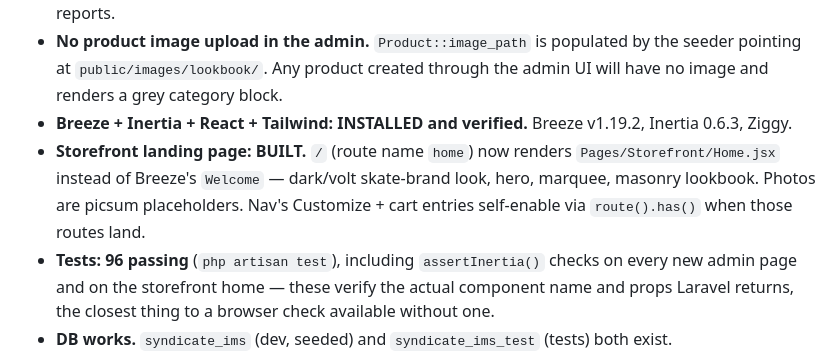
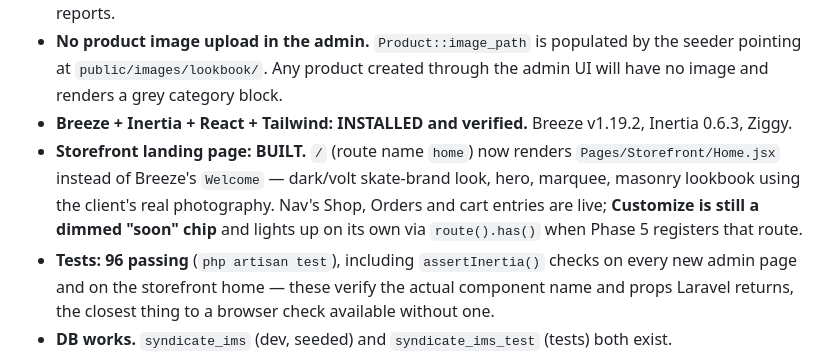
Before and after one commit to nixthephdev/syndicate-ims, a Markdown page: CLAUDE.md, the part around one of its changes. Drawn GitHub-style.

Commit message:
Docs: correct two stale CLAUDE.md claims
The landing-page entry still said lookbook photos were picsum placeholders
(they are the client's real photography) and still described the cart as a
pending route. Only Customize remains a "soon" chip.

Also unpicks a run-on paragraph left by an earlier edit, which had welded
the capstone context onto the end of the branch-addresses note.

Co-Authored-By: Claude Opus 5 <noreply@anthropic.com>

```diff
--- a/CLAUDE.md
+++ b/CLAUDE.md
@@ -11,7 +11,7 @@ This is the only section that goes stale. Everything below it is stable intent.
 - **Not yet built in Phase 3:** SkateboardComponent admin CRUD (only seeded via the seeder, no UI), reports.
 - **No product image upload in the admin.** `Product::image_path` is populated by the seeder pointing at `public/images/lookbook/`. Any product created through the admin UI will have no image and renders a grey category block.
 - **Breeze + Inertia + React + Tailwind: INSTALLED and verified.** Breeze v1.19.2, Inertia 0.6.3, Ziggy.
-- **Storefront landing page: BUILT.** `/` (route name `home`) now renders `Pages/Storefront/Home.jsx` instead of Breeze's `Welcome` — dark/volt skate-brand look, hero, marquee, masonry lookbook. Photos are picsum placeholders. Nav's Customize + cart entries self-enable via `route().has()` when those routes land.
+- **Storefront landing page: BUILT.** `/` (route name `home`) now renders `Pages/Storefront/Home.jsx` instead of Breeze's `Welcome` — dark/volt skate-brand look, hero, marquee, masonry lookbook using the client's real photography. Nav's Shop, Orders and cart entries are live; **Customize is still a dimmed "soon" chip** and lights up on its own via `route().has()` when Phase 5 registers that route.
 - **Tests: 96 passing** (`php artisan test`), including `assertInertia()` checks on every new admin page and on the storefront home — these verify the actual component name and props Laravel returns, the closest thing to a browser check available without one.
 - **DB works.** `syndicate_ims` (dev, seeded) and `syndicate_ims_test` (tests) both exist.
 - **Seeded logins** (password `password`): `admin@syndicate.test`, `staff@syndicate.test`, `customer@syndicate.test`. Logging in as staff/admin shows an "Open Admin →" link on the regular Dashboard.
```
Also changed, not shown: other parts of CLAUDE.md (+3 -1 lines).
